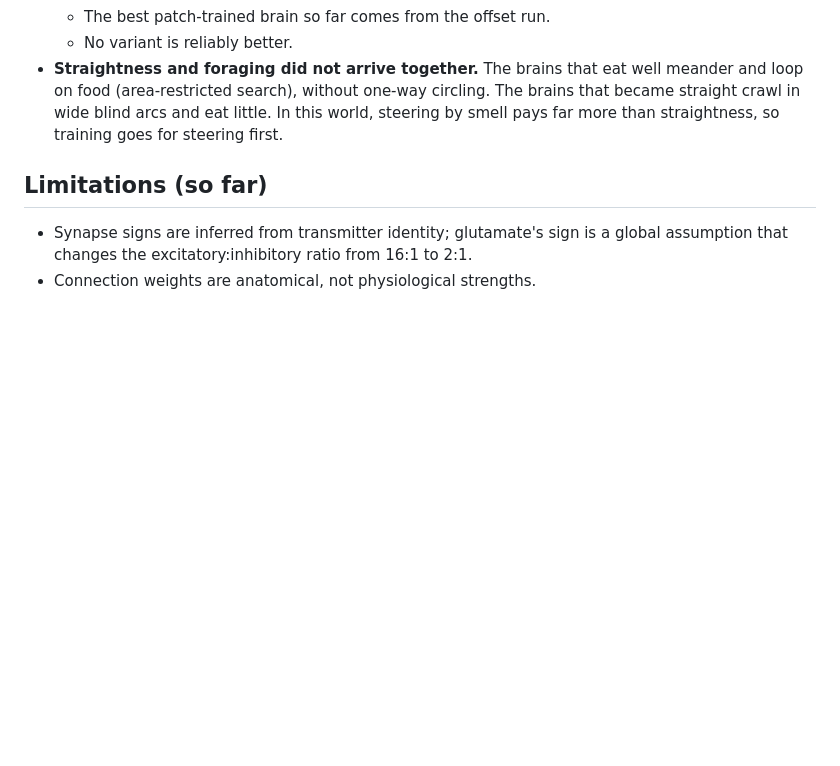
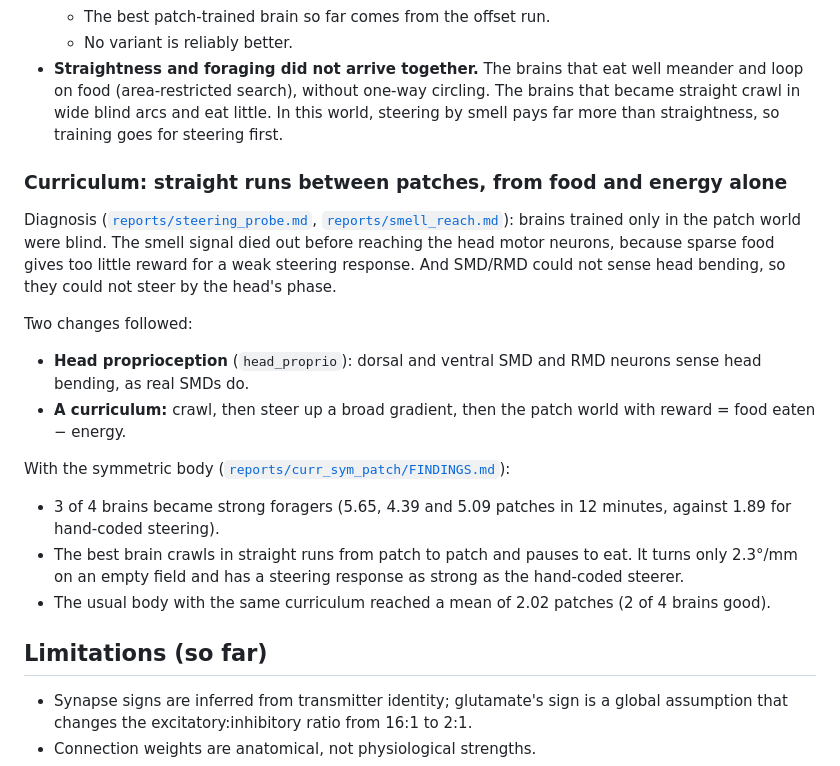
Before and after one commit to alexbaker0/wormbrain, a Markdown page: README.md, the part around the change. Rendered like a GitHub page; blank space fills up the shorter version.

```diff
--- a/README.md
+++ b/README.md
@@ -371,6 +371,31 @@ balanced crawl is the default there.
   became straight crawl in wide blind arcs and eat little. In this world, steering by smell
   pays far more than straightness, so training goes for steering first.
 
+### Curriculum: straight runs between patches, from food and energy alone
+
+Diagnosis ([`reports/steering_probe.md`](reports/steering_probe.md),
+[`reports/smell_reach.md`](reports/smell_reach.md)): brains trained only in the patch world
+were blind. The smell signal died out before reaching the head motor neurons, because
+sparse food gives too little reward for a weak steering response. And SMD/RMD could not
+sense head bending, so they could not steer by the head's phase.
+
+Two changes followed:
+
+- **Head proprioception** (`head_proprio`): dorsal and ventral SMD and RMD neurons sense head
+  bending, as real SMDs do.
+- **A curriculum:** crawl, then steer up a broad gradient, then the patch world with reward
+  = food eaten − energy.
+
+With the symmetric body ([`reports/curr_sym_patch/FINDINGS.md`](reports/curr_sym_patch/FINDINGS.md)):
+
+- 3 of 4 brains became strong foragers (5.65, 4.39 and 5.09 patches in 12 minutes, against
+  1.89 for hand-coded steering).
+- The best brain crawls in straight runs from patch to patch and pauses to eat. It turns
+  only 2.3°/mm on an empty field and has a steering response as strong as the hand-coded
+  steerer.
+- The usual body with the same curriculum reached a mean of 2.02 patches (2 of 4 brains
+  good).
+
 ## Limitations (so far)
 
 - Synapse signs are inferred from transmitter identity; glutamate's sign is a
```
Also changed, not shown: reports/curr_sym_patch/FINDINGS.md (added, +91 -0 lines).
